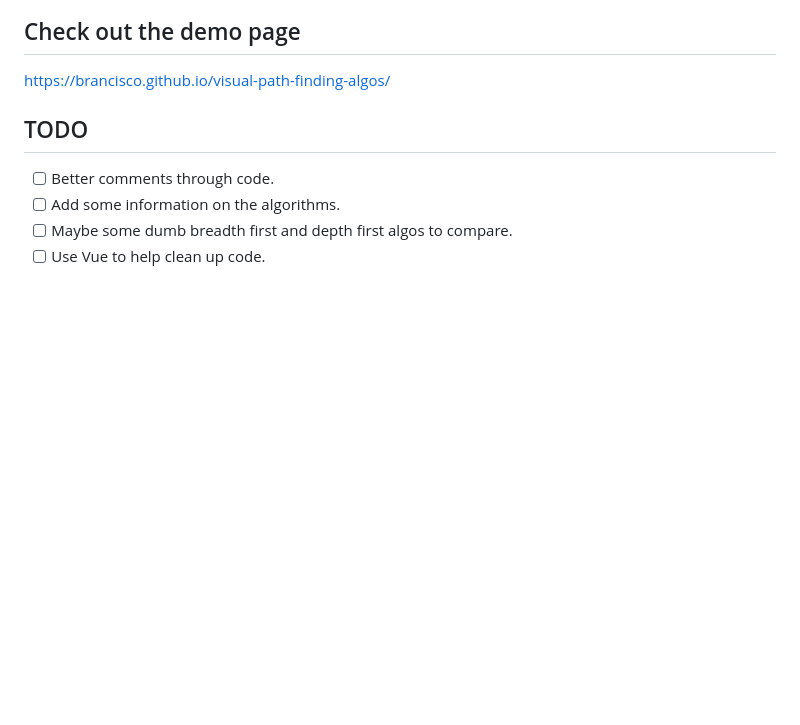
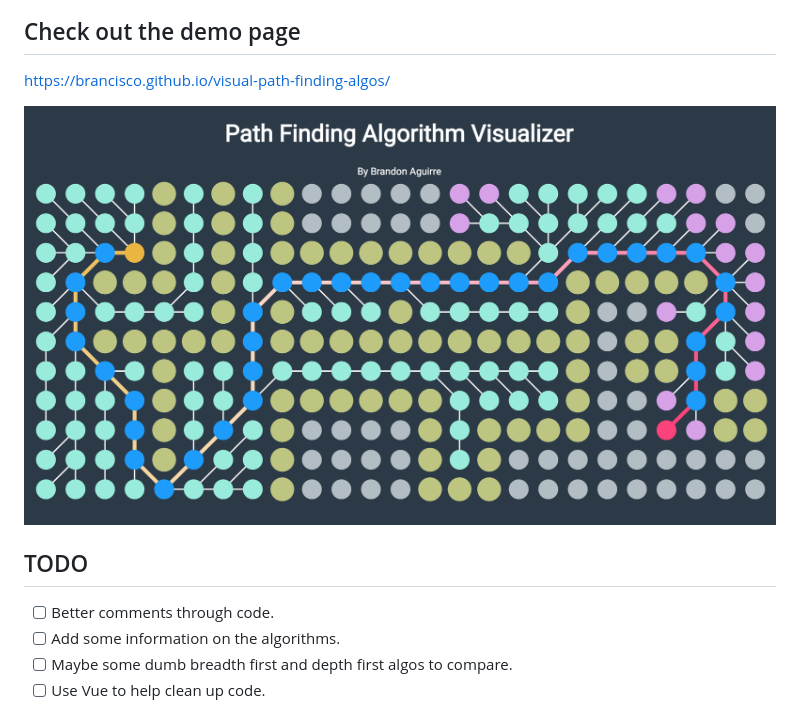
Before and after one commit to brancisco/visual-path-finding-algos, a Markdown page: README.md, the part around the change. Drawn GitHub-style; pictures changed too: img/Astar.png (added); blank space fills up the shorter version.

Commit message:
add: img to readme

```diff
--- a/README.md
+++ b/README.md
@@ -6,6 +6,8 @@ A project to explore and better understand path finding algorithms.
 
 https://brancisco.github.io/visual-path-finding-algos/
 
+![A Star Example](/img/Astar.png)
+
 ## TODO
 
 - [ ] Better comments through code.
```
